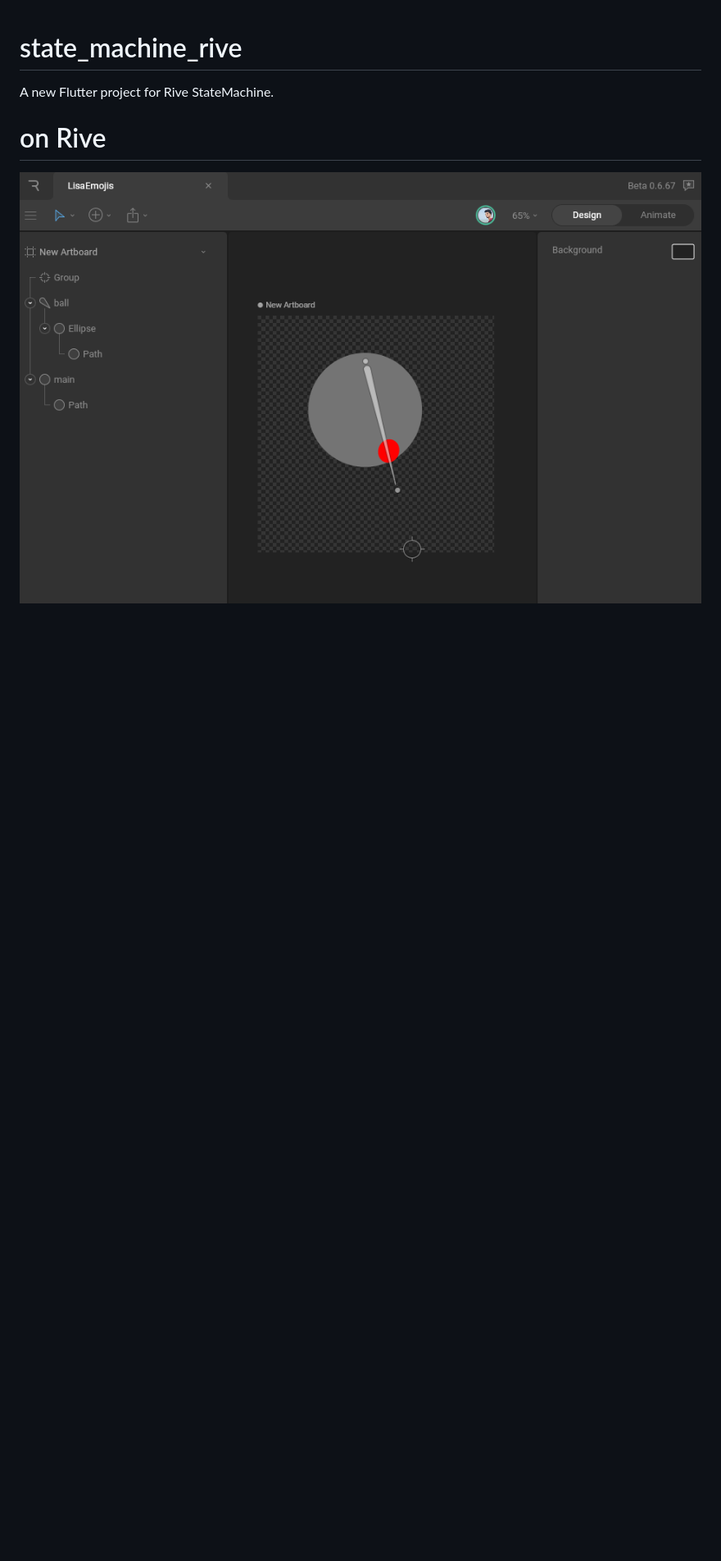
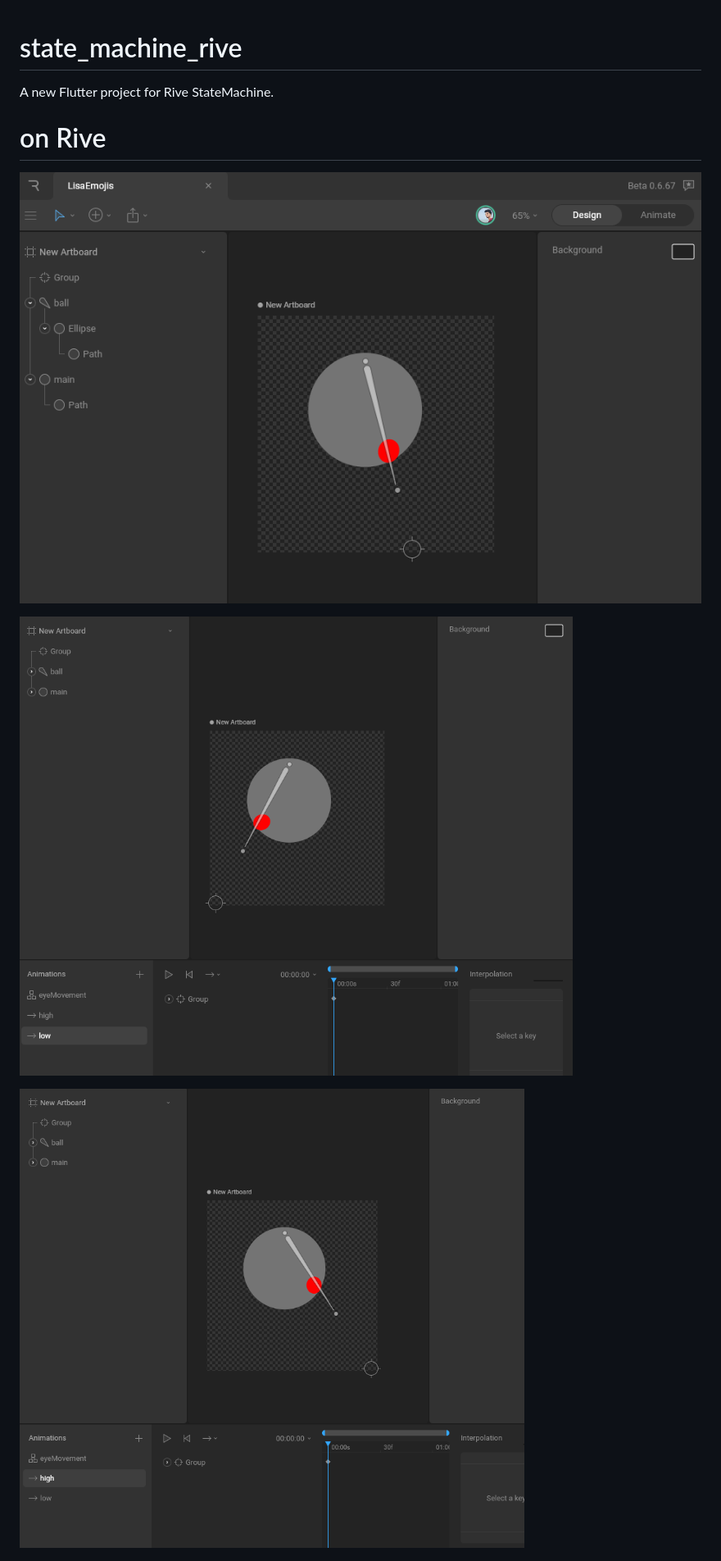
Before and after one commit to yeasin50/Rive_state_machine_example, a Markdown page: README.md, the part around the change. Shown: that part at 82% size. Drawn GitHub-style; pictures changed too: assets/images/high.png (added), assets/images/low.png (added); blank space fills up the shorter version.

Commit message:
added_lowAnd_high_anim

```diff
--- a/README.md
+++ b/README.md
@@ -5,6 +5,10 @@ A new Flutter project for Rive StateMachine.
 # on Rive
 
 ![design](assets/images/design.png)
+
+![low](assets/images/low.png)
+
+![high](assets/images/high.png)
 
 ![animation](assets/images/animation.png)
 
```
